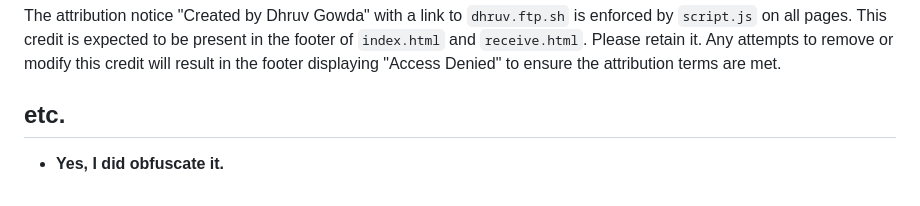
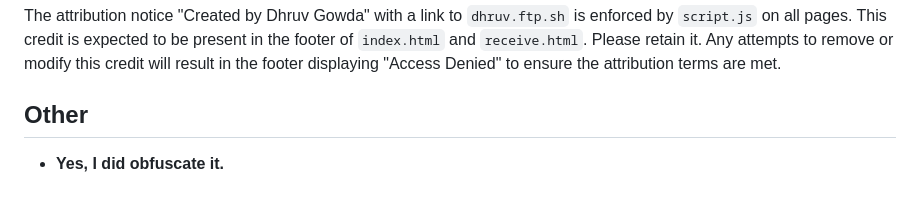
Before and after one commit to dgpersonalstuff/postsenderandreciever, a Markdown page: README.md, the part around the change. Drawn GitHub-style.

```diff
--- a/README.md
+++ b/README.md
@@ -122,6 +122,6 @@ This work is licensed under a [Creative Commons Attribution 4.0 International Li
 The attribution notice "Created by Dhruv Gowda" with a link to `dhruv.ftp.sh` is enforced by `script.js` on all pages. This credit is expected to be present in the footer of `index.html` and `receive.html`. Please retain it. Any attempts to remove or modify this credit will result in the footer displaying "Access Denied" to ensure the attribution terms are met.
 
 
-## etc.
+## Other
 
 * **Yes, I did obfuscate it.**
```
